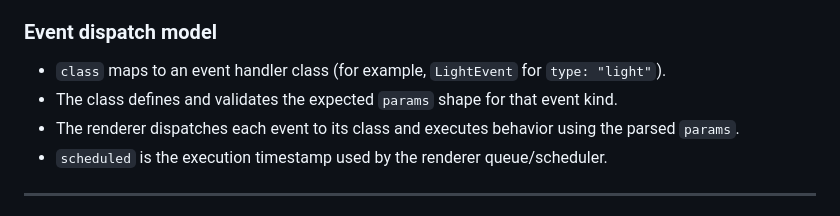
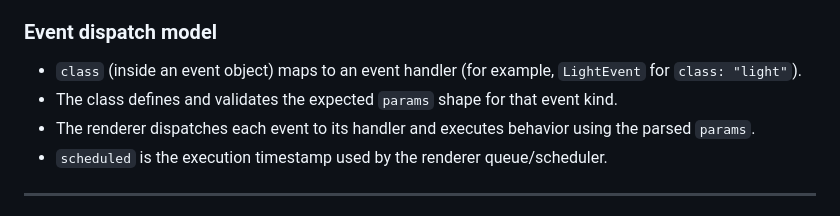
Before and after one commit to klauskobald/Ambitecture, a Markdown page: SYSTEM-ARCHITECTURE.md, the part around one of its changes. GitHub-like rendering.

```diff
--- a/SYSTEM-ARCHITECTURE.md
+++ b/SYSTEM-ARCHITECTURE.md
@@ -221,9 +262,9 @@ Another valid message shape is a config packet (for example, hub -> renderer/con
 
 ### Event dispatch model
 
-- `class` maps to an event handler class (for example, `LightEvent` for `type: "light"`).
+- `class` (inside an event object) maps to an event handler (for example, `LightEvent` for `class: "light"`).
 - The class defines and validates the expected `params` shape for that event kind.
-- The renderer dispatches each event to its class and executes behavior using the parsed `params`.
+- The renderer dispatches each event to its handler and executes behavior using the parsed `params`.
 - `scheduled` is the execution timestamp used by the renderer queue/scheduler.
 
 ---
```
Also changed, not shown: other parts of SYSTEM-ARCHITECTURE.md (+53 -12 lines), CLAUDE.md (added, +232 -0 lines).
